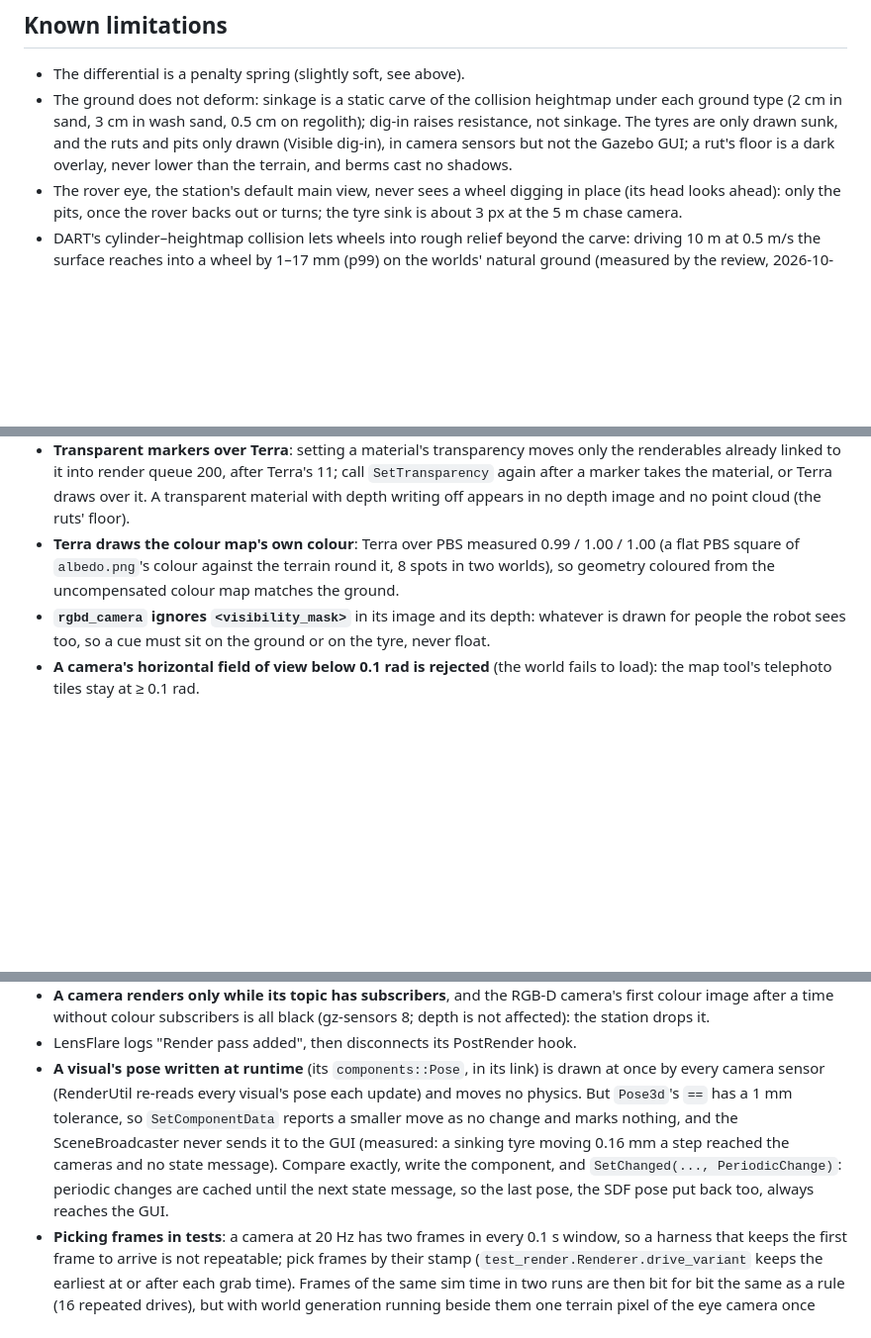
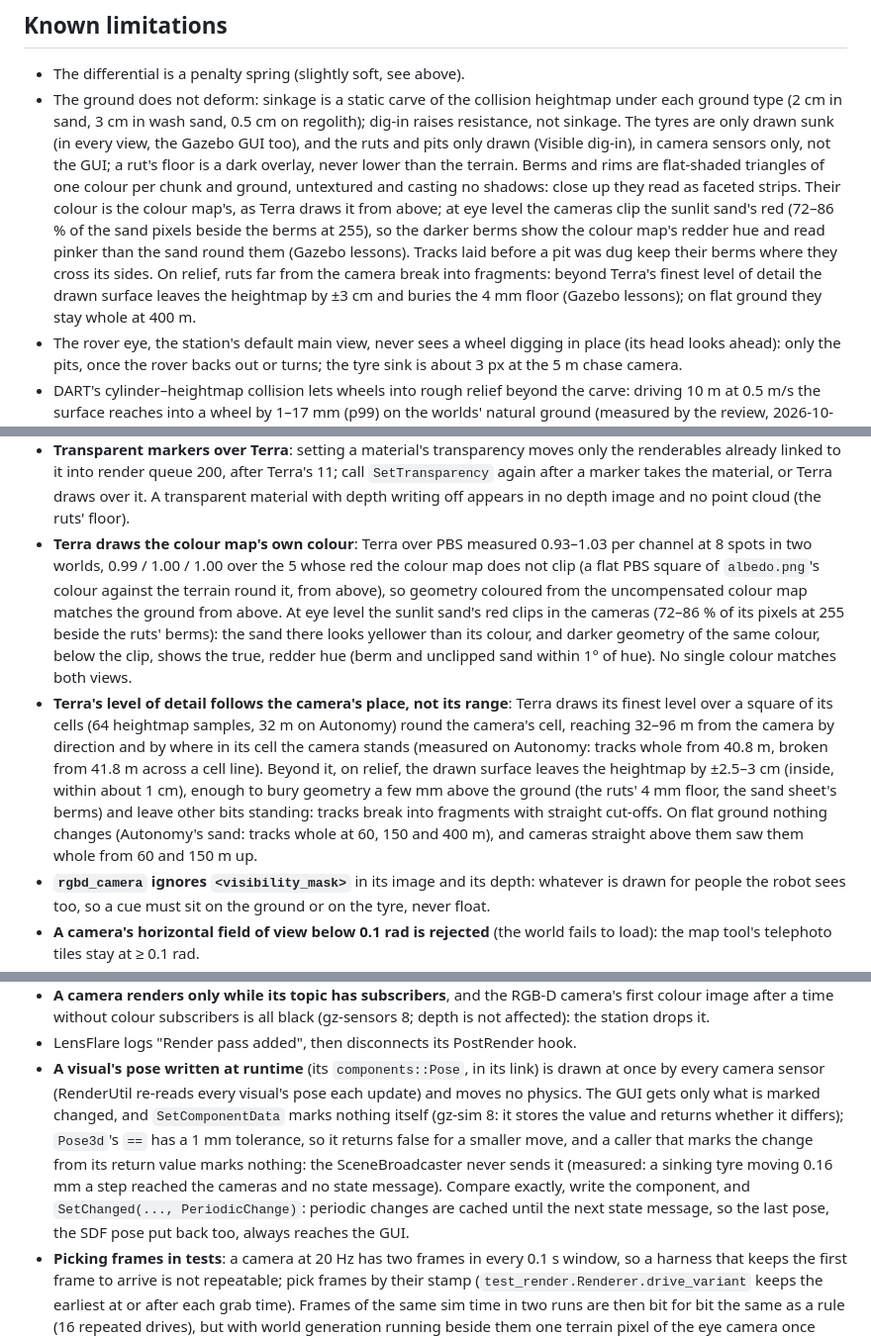
Before and after one commit to Harvard-HURC/Rover-Software, a Markdown page: sim/README.md, 3 parts joined by grey strips. Shown at 99% size. Rendered like a GitHub page; blank space fills up the shorter version.

```diff
--- a/sim/README.md
+++ b/sim/README.md
@@ -692,9 +709,19 @@ drivetrain on every wheel contact, terrain or object.
 - The ground does not deform: sinkage is a static carve of the collision
   heightmap under each ground type (2 cm in sand, 3 cm in wash sand, 0.5 cm on
   regolith); dig-in raises resistance, not sinkage. The tyres are only drawn
-  sunk, and the ruts and pits only drawn (Visible dig-in), in camera sensors
-  but not the Gazebo GUI; a rut's floor is a dark overlay, never lower than
-  the terrain, and berms cast no shadows.
+  sunk (in every view, the Gazebo GUI too), and the ruts and pits only drawn
+  (Visible dig-in), in camera sensors only, not the GUI; a rut's floor is a
+  dark overlay, never lower than the terrain. Berms and rims are flat-shaded
+  triangles of one colour per chunk and ground, untextured and casting no
+  shadows: close up they read as faceted strips. Their colour is the colour
+  map's, as Terra draws it from above; at eye level the cameras clip the
+  sunlit sand's red (72–86 % of the sand pixels beside the berms at 255), so
+  the darker berms show the colour map's redder hue and read pinker than the
+  sand round them (Gazebo lessons). Tracks laid before a pit was dug keep
+  their berms where they cross its sides. On relief, ruts far from the
+  camera break into fragments: beyond Terra's finest level of detail the
+  drawn surface leaves the heightmap by ±3 cm and buries the 4 mm floor
+  (Gazebo lessons); on flat ground they stay whole at 400 m.
 - The rover eye, the station's default main view, never sees a wheel digging
   in place (its head looks ahead): only the pits, once the rover backs out or
   turns; the tyre sink is about 3 px at the 5 m chase camera.
@@ -1397,10 +1424,27 @@ cost a wrong first attempt.
   material, or Terra draws over it. A transparent material with depth
   writing off appears in no depth image and no point cloud (the ruts'
   floor).
-- **Terra draws the colour map's own colour**: Terra over PBS measured 0.99 /
-  1.00 / 1.00 (a flat PBS square of `albedo.png`'s colour against the
-  terrain round it, 8 spots in two worlds), so geometry coloured from the
-  uncompensated colour map matches the ground.
+- **Terra draws the colour map's own colour**: Terra over PBS measured
+  0.93–1.03 per channel at 8 spots in two worlds, 0.99 / 1.00 / 1.00 over the
+  5 whose red the colour map does not clip (a flat PBS square of
+  `albedo.png`'s colour against the terrain round it, from above), so
+  geometry coloured from the uncompensated colour map matches the ground
+  from above. At eye level the sunlit sand's red clips in the cameras (72–86 %
+  of its pixels at 255 beside the ruts' berms): the sand there looks yellower
+  than its colour, and darker geometry of the same colour, below the clip,
+  shows the true, redder hue (berm and unclipped sand within 1° of hue). No
+  single colour matches both views.
+- **Terra's level of detail follows the camera's place, not its range**: Terra
+  draws its finest level over a square of its cells (64 heightmap samples,
+  32 m on Autonomy) round the camera's cell, reaching 32–96 m from the camera
+  by direction and by where in its cell the camera stands (measured on
+  Autonomy: tracks whole from 40.8 m, broken from 41.8 m across a cell line).
+  Beyond it, on relief, the drawn surface leaves the heightmap by ±2.5–3 cm
+  (inside, within about 1 cm), enough to bury geometry a few mm above the
+  ground (the ruts' 4 mm floor, the sand sheet's berms) and leave other bits
+  standing: tracks break into fragments with straight cut-offs. On flat ground
+  nothing changes (Autonomy's sand: tracks whole at 60, 150 and 400 m), and
+  cameras straight above them saw them whole from 60 and 150 m up.
 - **`rgbd_camera` ignores `<visibility_mask>`** in its image and its depth:
   whatever is drawn for people the robot sees too, so a cue must sit on the
   ground or on the tyre, never float.
@@ -1443,13 +1487,16 @@ cost a wrong first attempt.
 - LensFlare logs "Render pass added", then disconnects its PostRender hook.
 - **A visual's pose written at runtime** (its `components::Pose`, in its link)
   is drawn at once by every camera sensor (RenderUtil re-reads every visual's
-  pose each update) and moves no physics. But `Pose3d`'s `==` has a 1 mm
-  tolerance, so `SetComponentData` reports a smaller move as no change and
-  marks nothing, and the SceneBroadcaster never sends it to the GUI (measured:
-  a sinking tyre moving 0.16 mm a step reached the cameras and no state
-  message). Compare exactly, write the component, and `SetChanged(...,
-  PeriodicChange)`: periodic changes are cached until the next state message,
-  so the last pose, the SDF pose put back too, always reaches the GUI.
+  pose each update) and moves no physics. The GUI gets only what is marked
+  changed, and `SetComponentData` marks nothing itself (gz-sim 8: it stores
+  the value and returns whether it differs); `Pose3d`'s `==` has a 1 mm
+  tolerance, so it returns false for a smaller move, and a caller that marks
+  the change from its return value marks nothing: the SceneBroadcaster never
+  sends it (measured: a sinking tyre moving 0.16 mm a step reached the
+  cameras and no state message). Compare exactly, write the component, and
+  `SetChanged(..., PeriodicChange)`: periodic changes are cached until the
+  next state message, so the last pose, the SDF pose put back too, always
+  reaches the GUI.
 - **Picking frames in tests**: a camera at 20 Hz has two frames in every
   0.1 s window, so a harness that keeps the first frame to arrive is not
   repeatable; pick frames by their stamp (`test_render.Renderer.drive_variant`
```
Also changed, not shown: other parts of sim/README.md (+82 -58 lines), 1 other file.
